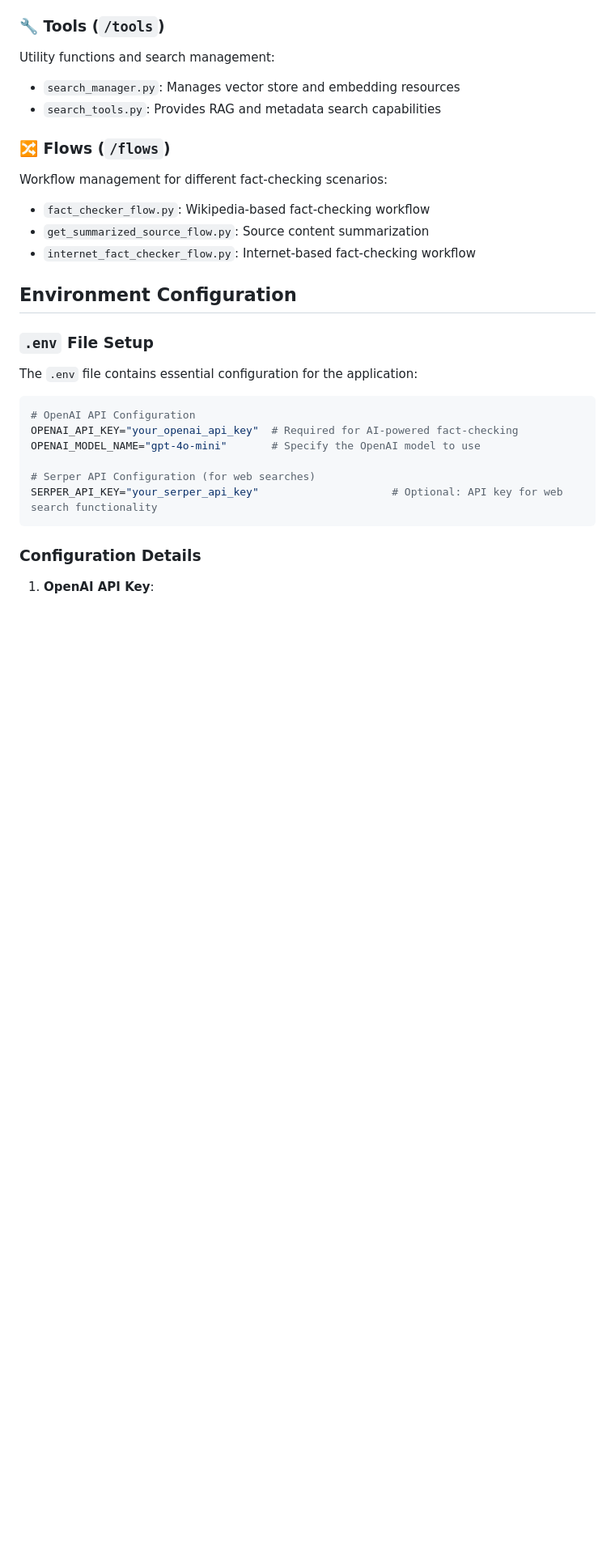
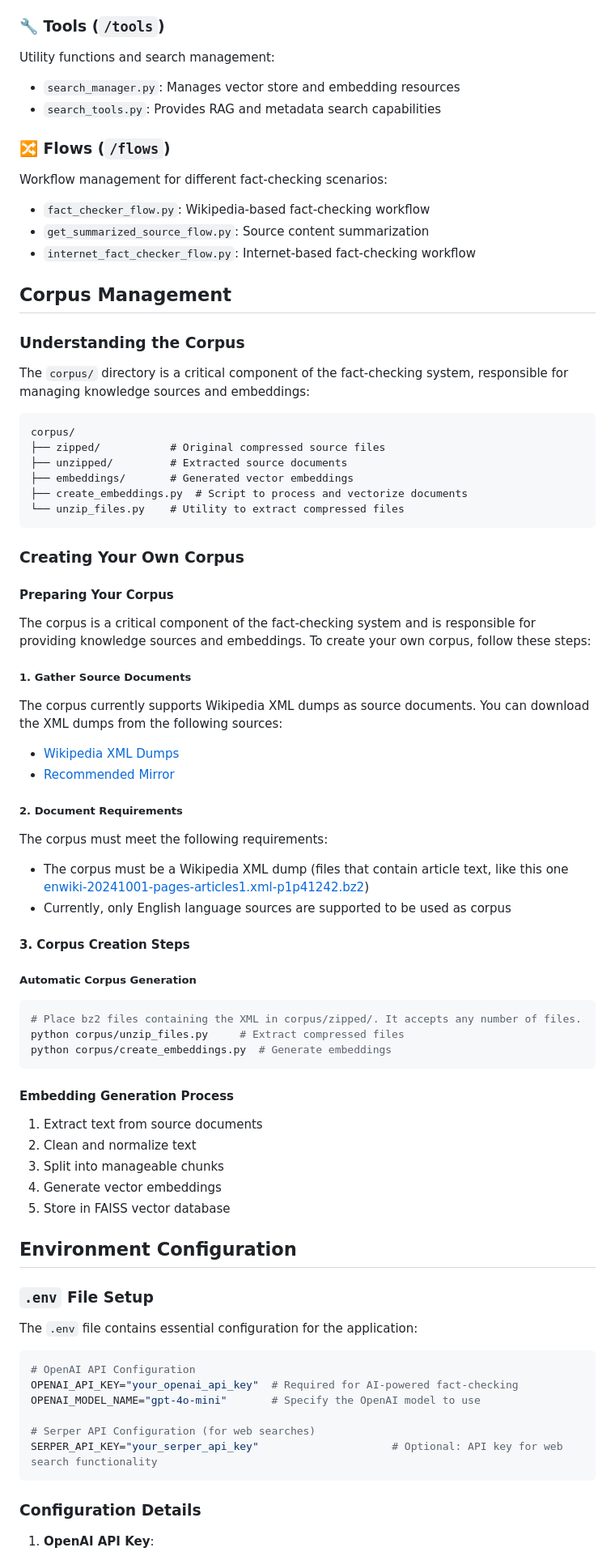
Before and after one commit to TheSOV/NLP_Fact_checker, a Markdown page: README.md, the part around the change. Shown at 81% size. GitHub-like rendering; blank space fills up the shorter version.

````diff
--- a/README.md
+++ b/README.md
@@ -144,6 +144,57 @@ Workflow management for different fact-checking scenarios:
 - `get_summarized_source_flow.py`: Source content summarization
 - `internet_fact_checker_flow.py`: Internet-based fact-checking workflow
 
+## Corpus Management
+
+### Understanding the Corpus
+
+The `corpus/` directory is a critical component of the fact-checking system, responsible for managing knowledge sources and embeddings:
+
+```
+corpus/
+├── zipped/           # Original compressed source files
+├── unzipped/         # Extracted source documents
+├── embeddings/       # Generated vector embeddings
+├── create_embeddings.py  # Script to process and vectorize documents
+└── unzip_files.py    # Utility to extract compressed files
+```
+
+### Creating Your Own Corpus
+
+#### Preparing Your Corpus
+
+The corpus is a critical component of the fact-checking system and is responsible for providing knowledge sources and embeddings. To create your own corpus, follow these steps:
+
+##### 1. Gather Source Documents
+
+The corpus currently supports Wikipedia XML dumps as source documents. You can download the XML dumps from the following sources:
+
+- [Wikipedia XML Dumps](https://dumps.wikimedia.org/)
+- [Recommended Mirror](https://mirror.accum.se/mirror/wikimedia.org/dumps/enwiki/20241001/)
+
+##### 2. Document Requirements
+
+The corpus must meet the following requirements:
+
+- The corpus must be a Wikipedia XML dump (files that contain article text, like this one [enwiki-20241001-pages-articles1.xml-p1p41242.bz2](https://mirror.accum.se/mirror/wikimedia.org/dumps/enwiki/20241001/enwiki-20241001-pages-articles1.xml-p1p41242.bz2))
+- Currently, only English language sources are supported to be used as corpus
+
+#### 3. Corpus Creation Steps
+
+##### Automatic Corpus Generation
+```bash
+# Place bz2 files containing the XML in corpus/zipped/. It accepts any number of files.
+python corpus/unzip_files.py     # Extract compressed files
+python corpus/create_embeddings.py  # Generate embeddings
+```
+
+#### Embedding Generation Process
+1. Extract text from source documents
+2. Clean and normalize text
+3. Split into manageable chunks
+4. Generate vector embeddings
+5. Store in FAISS vector database
+
 ## Environment Configuration
 
 ### `.env` File Setup
````
